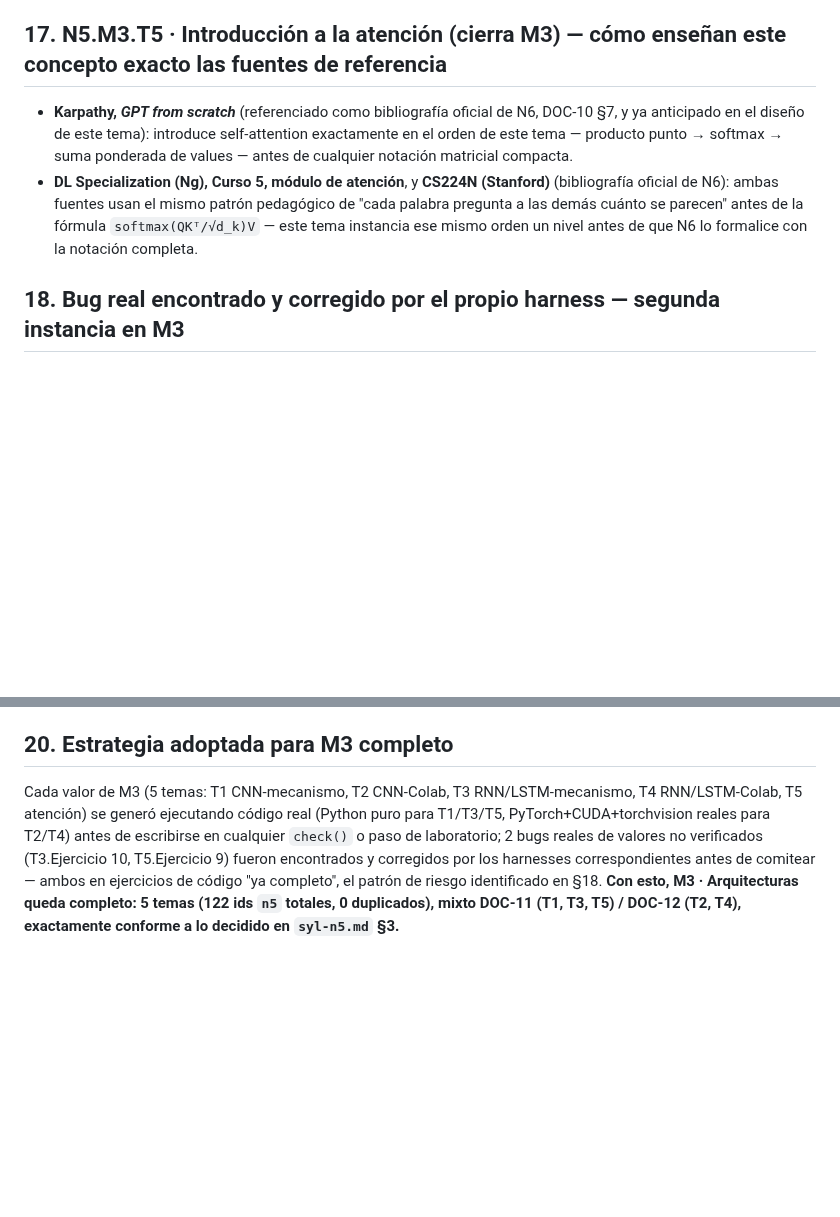
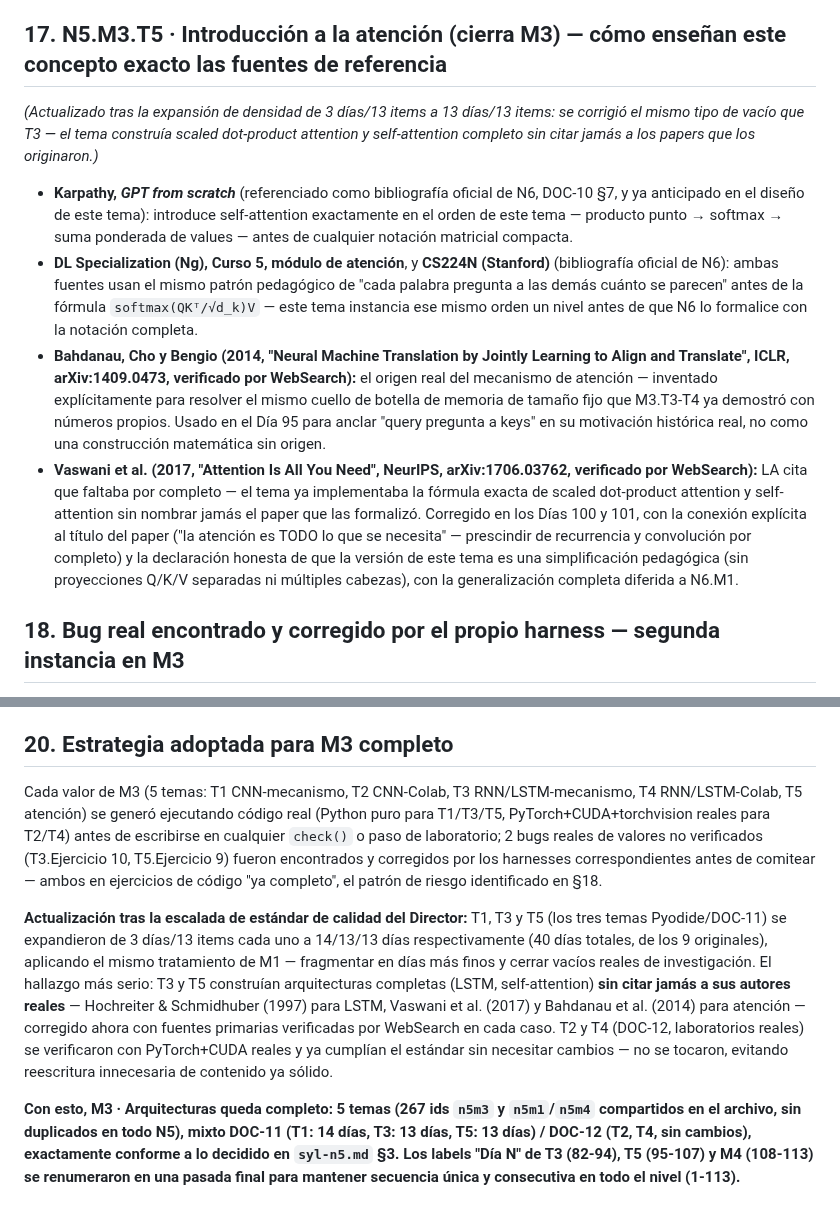
Before and after one commit to Alex002-png/academia-python, a Markdown page: docs/investigacion/n5-m3-arquitecturas.md, 2 parts joined by grey strips. Drawn GitHub-style; blank space fills up the shorter version.

Commit message:
N5.M3: actualiza nota de investigacion tras expansion completa de T5 y cierre de M3
Documenta las fuentes reales de T5 (Bahdanau et al. 2014 origen de la
atencion, Vaswani et al. 2017 "Attention Is All You Need" -- la cita que
faltaba por completo pese a que el tema ya implementaba scaled dot-product
attention) y actualiza la sintesis final (S19-20) reflejando el cierre
completo de M3: T1/T3/T5 expandidos con investigacion real (40 dias de los
9 originales), T2/T4 verificados sin cambios necesarios, renumeracion final
de "Dia N" documentada.

Co-Authored-By: Claude Sonnet 5 <noreply@anthropic.com>

```diff
--- a/docs/investigacion/n5-m3-arquitecturas.md
+++ b/docs/investigacion/n5-m3-arquitecturas.md
@@ -88,8 +88,12 @@ Cada cifra —vocabulario, pares de entrenamiento, parámetros, historial de pé
 
 ## 17. N5.M3.T5 · Introducción a la atención (cierra M3) — cómo enseñan este concepto exacto las fuentes de referencia
 
+*(Actualizado tras la expansión de densidad de 3 días/13 items a 13 días/13 items: se corrigió el mismo tipo de vacío que T3 — el tema construía scaled dot-product attention y self-attention completo sin citar jamás a los papers que los originaron.)*
+
 - **Karpathy, *GPT from scratch*** (referenciado como bibliografía oficial de N6, DOC-10 §7, y ya anticipado en el diseño de este tema): introduce self-attention exactamente en el orden de este tema — producto punto → softmax → suma ponderada de values — antes de cualquier notación matricial compacta.
 - **DL Specialization (Ng), Curso 5, módulo de atención**, y **CS224N (Stanford)** (bibliografía oficial de N6): ambas fuentes usan el mismo patrón pedagógico de "cada palabra pregunta a las demás cuánto se parecen" antes de la fórmula `softmax(QKᵀ/√d_k)V` — este tema instancia ese mismo orden un nivel antes de que N6 lo formalice con la notación completa.
+- **Bahdanau, Cho y Bengio (2014, "Neural Machine Translation by Jointly Learning to Align and Translate", ICLR, arXiv:1409.0473, verificado por WebSearch):** el origen real del mecanismo de atención — inventado explícitamente para resolver el mismo cuello de botella de memoria de tamaño fijo que M3.T3-T4 ya demostró con números propios. Usado en el Día 95 para anclar "query pregunta a keys" en su motivación histórica real, no como una construcción matemática sin origen.
+- **Vaswani et al. (2017, "Attention Is All You Need", NeurIPS, arXiv:1706.03762, verificado por WebSearch):** LA cita que faltaba por completo — el tema ya implementaba la fórmula exacta de scaled dot-product attention y self-attention sin nombrar jamás el paper que las formalizó. Corregido en los Días 100 y 101, con la conexión explícita al título del paper ("la atención es TODO lo que se necesita" — prescindir de recurrencia y convolución por completo) y la declaración honesta de que la versión de este tema es una simplificación pedagógica (sin proyecciones Q/K/V separadas ni múltiples cabezas), con la generalización completa diferida a N6.M1.
 
 ## 18. Bug real encontrado y corregido por el propio harness — segunda instancia en M3
 
@@ -101,4 +105,8 @@ Los tres mecanismos del módulo (CNN, RNN/LSTM, atención) resuelven la MISMA pr
 
 ## 20. Estrategia adoptada para M3 completo
 
-Cada valor de M3 (5 temas: T1 CNN-mecanismo, T2 CNN-Colab, T3 RNN/LSTM-mecanismo, T4 RNN/LSTM-Colab, T5 atención) se generó ejecutando código real (Python puro para T1/T3/T5, PyTorch+CUDA+torchvision reales para T2/T4) antes de escribirse en cualquier `check()` o paso de laboratorio; 2 bugs reales de valores no verificados (T3.Ejercicio 10, T5.Ejercicio 9) fueron encontrados y corregidos por los harnesses correspondientes antes de comitear — ambos en ejercicios de código "ya completo", el patrón de riesgo identificado en §18. **Con esto, M3 · Arquitecturas queda completo: 5 temas (122 ids `n5` totales, 0 duplicados), mixto DOC-11 (T1, T3, T5) / DOC-12 (T2, T4), exactamente conforme a lo decidido en `syl-n5.md` §3.**
+Cada valor de M3 (5 temas: T1 CNN-mecanismo, T2 CNN-Colab, T3 RNN/LSTM-mecanismo, T4 RNN/LSTM-Colab, T5 atención) se generó ejecutando código real (Python puro para T1/T3/T5, PyTorch+CUDA+torchvision reales para T2/T4) antes de escribirse en cualquier `check()` o paso de laboratorio; 2 bugs reales de valores no verificados (T3.Ejercicio 10, T5.Ejercicio 9) fueron encontrados y corregidos por los harnesses correspondientes antes de comitear — ambos en ejercicios de código "ya completo", el patrón de riesgo identificado en §18.
+
+**Actualización tras la escalada de estándar de calidad del Director:** T1, T3 y T5 (los tres temas Pyodide/DOC-11) se expandieron de 3 días/13 items cada uno a 14/13/13 días respectivamente (40 días totales, de los 9 originales), aplicando el mismo tratamiento de M1 — fragmentar en días más finos y cerrar vacíos reales de investigación. El hallazgo más serio: T3 y T5 construían arquitecturas completas (LSTM, self-attention) **sin citar jamás a sus autores reales** — Hochreiter & Schmidhuber (1997) para LSTM, Vaswani et al. (2017) y Bahdanau et al. (2014) para atención — corregido ahora con fuentes primarias verificadas por WebSearch en cada caso. T2 y T4 (DOC-12, laboratorios reales) se verificaron con PyTorch+CUDA reales y ya cumplían el estándar sin necesitar cambios — no se tocaron, evitando reescritura innecesaria de contenido ya sólido.
+
+**Con esto, M3 · Arquitecturas queda completo: 5 temas (267 ids `n5m3` y `n5m1`/`n5m4` compartidos en el archivo, sin duplicados en todo N5), mixto DOC-11 (T1: 14 días, T3: 13 días, T5: 13 días) / DOC-12 (T2, T4, sin cambios), exactamente conforme a lo decidido en `syl-n5.md` §3. Los labels "Día N" de T3 (82-94), T5 (95-107) y M4 (108-113) se renumeraron en una pasada final para mantener secuencia única y consecutiva en todo el nivel (1-113).**
```
